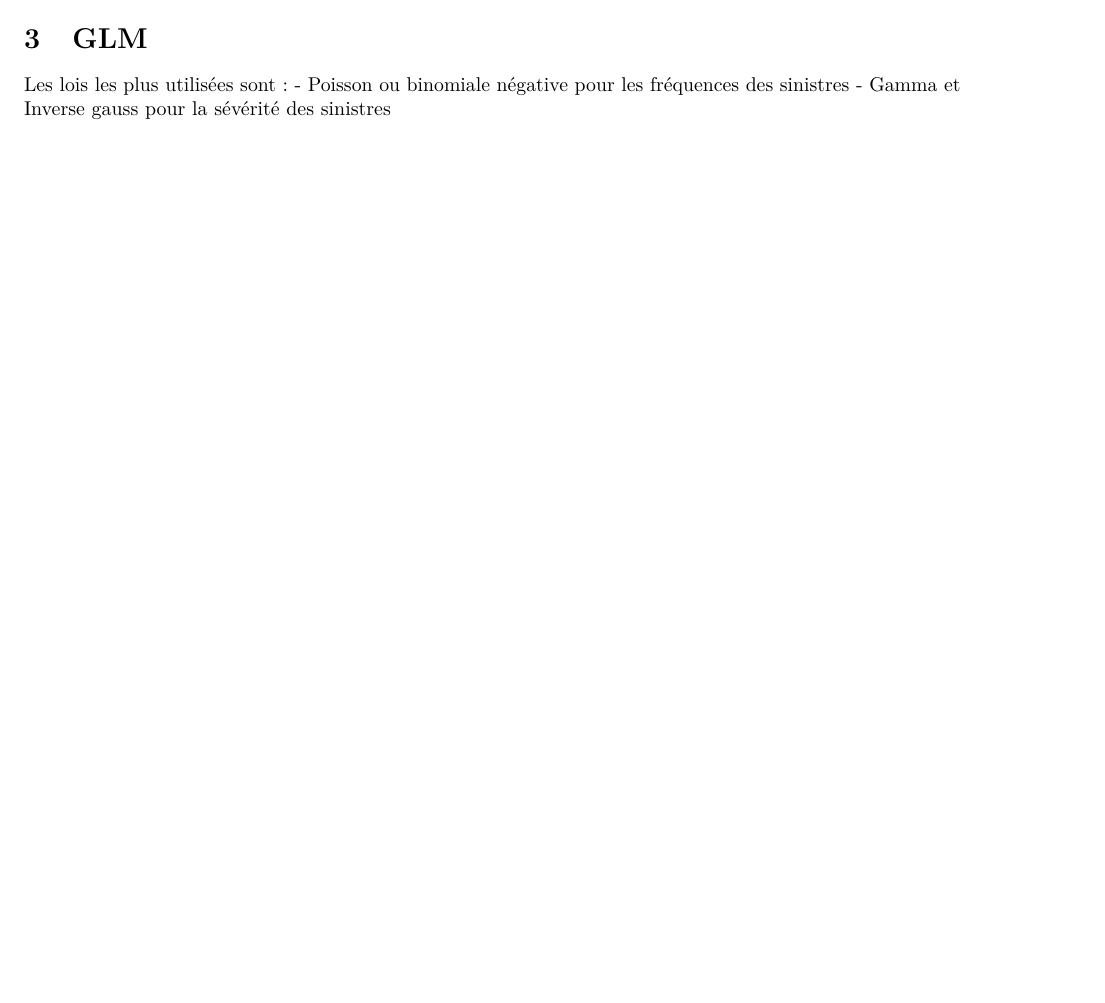
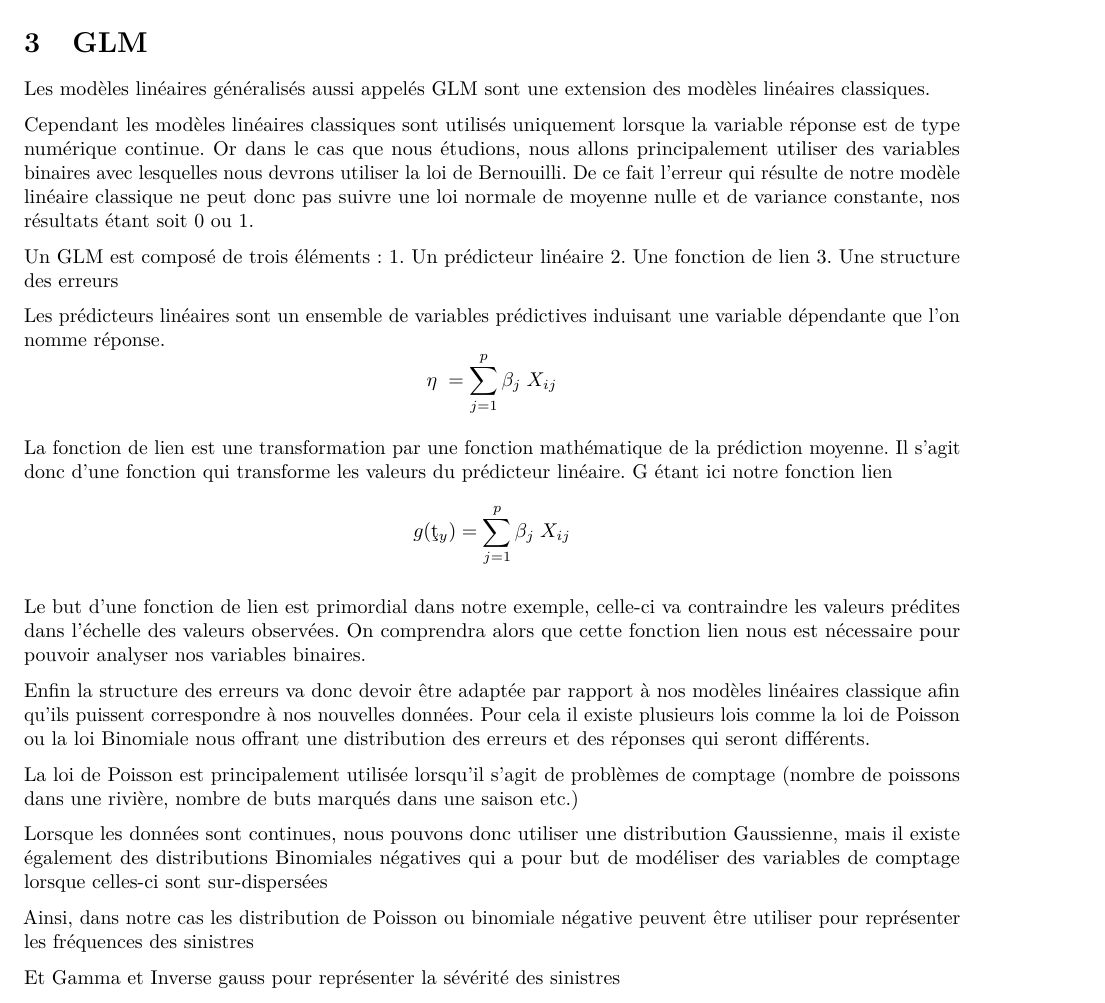
Before and after one commit to DelhayeISEN/Projet-acturiat, an R Markdown document (markdown projet actuariat.Rmd): part of page 8 of 19 before the commit and part of page 8 of 20 after it, cut so that both start at the same text, the shorter picture padded with empty space. Rendered offline with R 4.5, knitr and Pandoc, then LaTeX, with nearby package versions; some code elsewhere in the file could not run offline.

Commit message:
GLM tuto

```diff
--- a/markdown projet actuariat.Rmd
+++ b/markdown projet actuariat.Rmd
@@ -688,9 +688,33 @@
 
 # GLM
 
-Les lois les plus utilisées sont :
-- Poisson ou binomiale négative pour les fréquences des sinistres
-- Gamma et Inverse gauss pour la sévérité des sinistres
+Les modèles linéaires généralisés aussi appelés GLM sont une extension des modèles linéaires classiques.
+
+Cependant les modèles linéaires classiques sont utilisés uniquement lorsque la variable réponse est de type numérique continue. Or dans le cas que nous étudions, nous allons principalement utiliser des variables binaires avec lesquelles nous devrons utiliser la loi de Bernouilli.
+De ce fait l’erreur qui résulte de notre modèle linéaire classique ne peut donc pas suivre une loi normale de moyenne nulle et de variance constante, nos résultats étant soit 0 ou 1.
+
+Un GLM est composé de trois éléments :
+1.	Un prédicteur linéaire
+2.	Une fonction de lien
+3.	Une structure des erreurs
+
+Les prédicteurs linéaires sont un ensemble de variables prédictives induisant une variable dépendante que l’on nomme réponse.
+$$\eta \; = \sum_{j=1}^{p} \beta_j\;X_{ij}$$
+
+La fonction de lien est une transformation par une fonction mathématique de la prédiction moyenne. Il s’agit donc d’une fonction qui transforme les valeurs du prédicteur linéaire. G étant ici notre fonction lien
+$$g(µ_y) =\sum_{j=1}^{p} \beta_j\;X_{ij}$$
+
+Le but d’une fonction de lien est primordial dans notre exemple, celle-ci va contraindre les valeurs prédites dans l’échelle des valeurs observées. On comprendra alors que cette fonction lien nous est nécessaire pour pouvoir analyser nos variables binaires.
+
+Enfin la structure des erreurs va donc devoir être adaptée par rapport à nos modèles linéaires classique afin qu’ils puissent correspondre à nos nouvelles données. Pour cela il existe plusieurs lois comme la loi de Poisson ou la loi Binomiale nous offrant une distribution des erreurs et des réponses qui seront différents.
+
+La loi de Poisson est principalement utilisée lorsqu’il s’agit de problèmes de comptage (nombre de poissons dans une rivière, nombre de buts marqués dans une saison etc.)
+
+Lorsque les données sont continues, nous pouvons donc utiliser une distribution Gaussienne, mais il existe également des distributions Binomiales négatives qui a pour but de modéliser des variables de comptage lorsque celles-ci sont sur-dispersées
+
+Ainsi, dans notre cas les distribution de Poisson ou binomiale négative peuvent être utiliser pour représenter les fréquences des sinistres
+
+Et Gamma et Inverse gauss pour représenter la sévérité des sinistres
 
 ## Fréquence des sinistres
 
```
Also changed, not shown: 2 other files.
